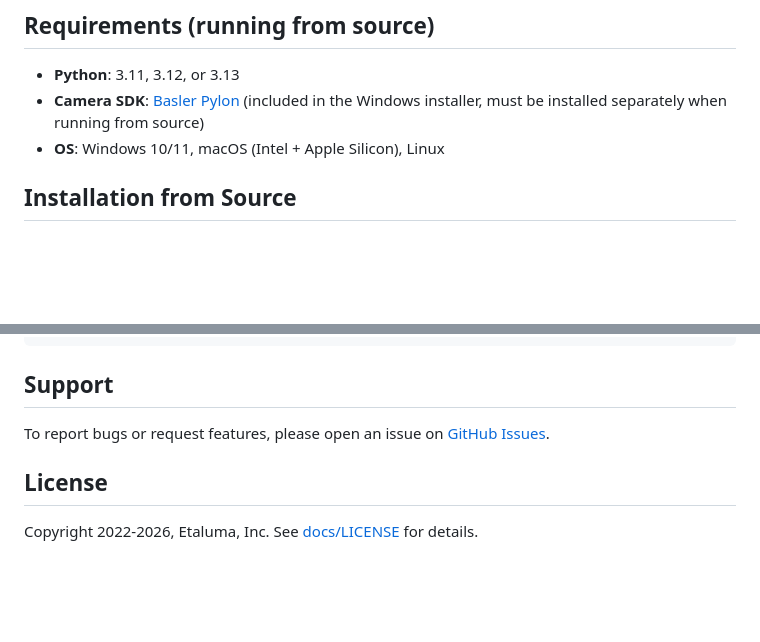
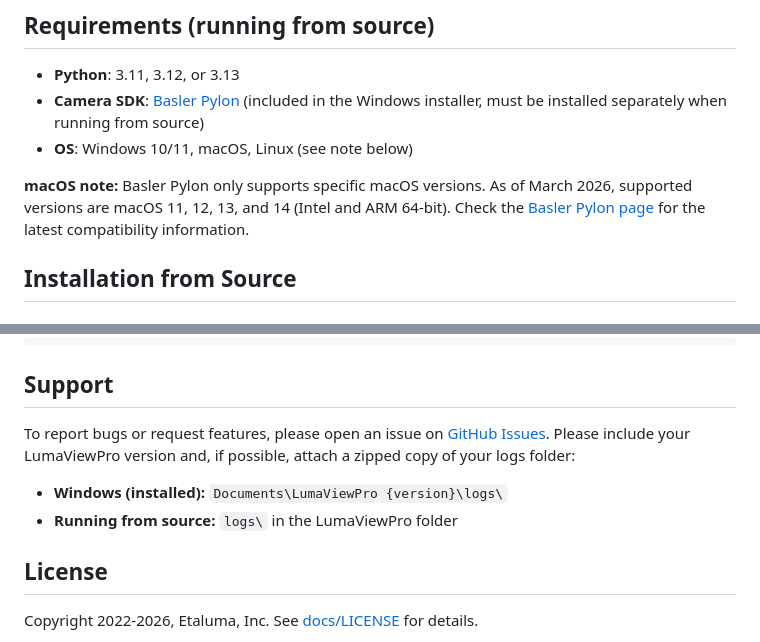
Before and after one commit to EtalumaSupport/LumaViewPro, a Markdown page: README.md, 2 parts joined by grey strips. Drawn GitHub-style; blank space fills up the shorter version.

Commit message:
README: add macOS version note, support section with logs path
- macOS Pylon support: macOS 11-14 (Intel/ARM 64-bit) as of March 2026
- Support section: include version and zipped logs folder when reporting issues
- Logs path documented for both installed and from-source setups

Co-Authored-By: Claude Opus 4.6 <noreply@anthropic.com>

```diff
--- a/README.md
+++ b/README.md
@@ -44,7 +44,9 @@ To run from source on any platform (Windows, macOS, or Linux), use the install s
 
 - **Python**: 3.11, 3.12, or 3.13
 - **Camera SDK**: [Basler Pylon](https://docs.baslerweb.com/pylon-software-suite) (included in the Windows installer, must be installed separately when running from source)
-- **OS**: Windows 10/11, macOS (Intel + Apple Silicon), Linux
+- **OS**: Windows 10/11, macOS, Linux (see note below)
+
+**macOS note:** Basler Pylon only supports specific macOS versions. As of March 2026, supported versions are macOS 11, 12, 13, and 14 (Intel and ARM 64-bit). Check the [Basler Pylon page](https://www.baslerweb.com/en-us/software/pylon/) for the latest compatibility information.
 
 ## Installation from Source
 
@@ -225,7 +227,9 @@ sudo usermod -a -G dialout $USER
 
 ## Support
 
-To report bugs or request features, please open an issue on [GitHub Issues](https://github.com/EtalumaSupport/LumaViewPro/issues).
+To report bugs or request features, please open an issue on [GitHub Issues](https://github.com/EtalumaSupport/LumaViewPro/issues). Please include your LumaViewPro version and, if possible, attach a zipped copy of your logs folder:
+- **Windows (installed):** `Documents\LumaViewPro {version}\logs\`
+- **Running from source:** `logs\` in the LumaViewPro folder
 
 ## License
 
```
